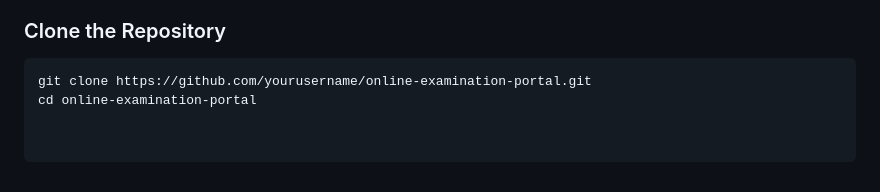
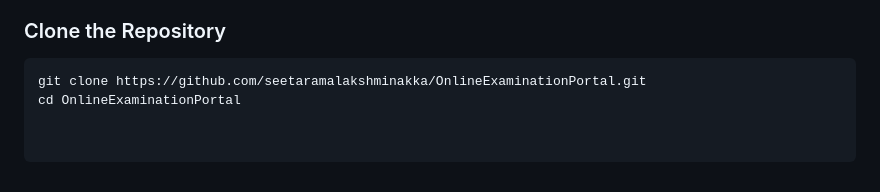
Before and after one commit to seetaramalakshminakka/OnlineExaminationPortal, a Markdown page: README.md, the part around the change printed below. GitHub-like rendering.

````diff
--- a/README.md
+++ b/README.md
@@ -134,5 +134,5 @@ The **Logout** option logs the user out and redirects them to the **Login Page**
 
 ### Clone the Repository
 ```bash
-git clone https://github.com/yourusername/online-examination-portal.git
-cd online-examination-portal
+git clone https://github.com/seetaramalakshminakka/OnlineExaminationPortal.git
+cd OnlineExaminationPortal
````
Also changed, not shown: other parts of README.md (+1 -1 lines).
